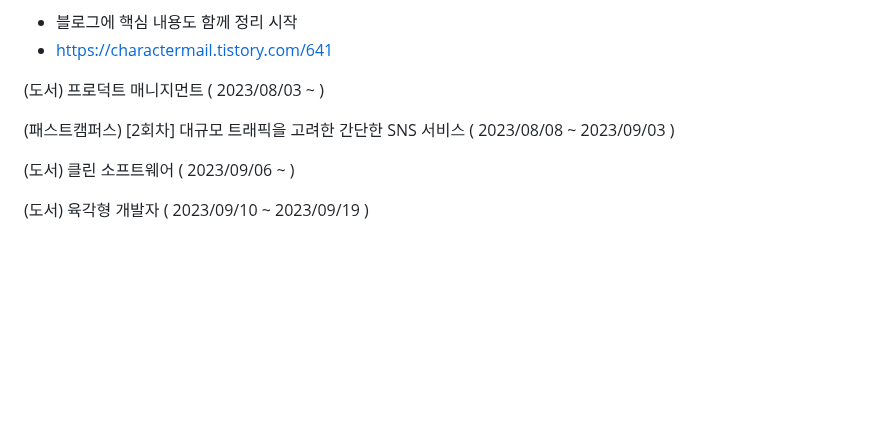
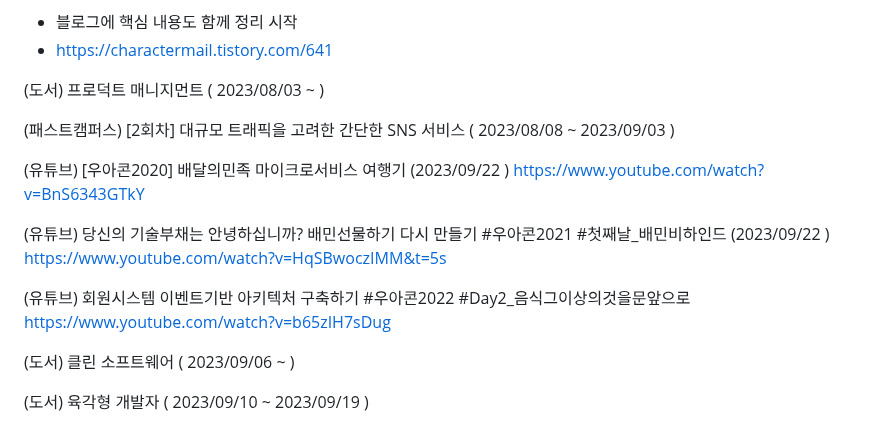
Before and after one commit to YeongBinByeon/clone_coding, a Markdown page: README.md, the part around the change. GitHub-like rendering; blank space fills up the shorter version.

```diff
--- a/README.md
+++ b/README.md
@@ -244,6 +244,15 @@ https://www.aladin.co.kr/shop/wproduct.aspx?ItemId=317906454
 
 (패스트캠퍼스) [2회차] 대규모 트래픽을 고려한 간단한 SNS 서비스 ( 2023/08/08 ~ 2023/09/03 )
 
+(유튜브) [우아콘2020] 배달의민족 마이크로서비스 여행기 (2023/09/22 )
+https://www.youtube.com/watch?v=BnS6343GTkY
+
+(유튜브) 당신의 기술부채는 안녕하십니까? 배민선물하기 다시 만들기 #우아콘2021 #첫째날_배민비하인드 (2023/09/22 )
+https://www.youtube.com/watch?v=HqSBwoczIMM&t=5s
+
+(유튜브) 회원시스템 이벤트기반 아키텍처 구축하기 #우아콘2022 #Day2_음식그이상의것을문앞으로
+https://www.youtube.com/watch?v=b65zIH7sDug
+
 (도서) 클린 소프트웨어 ( 2023/09/06 ~ )
 
 (도서) 육각형 개발자 ( 2023/09/10 ~ 2023/09/19 )
```
